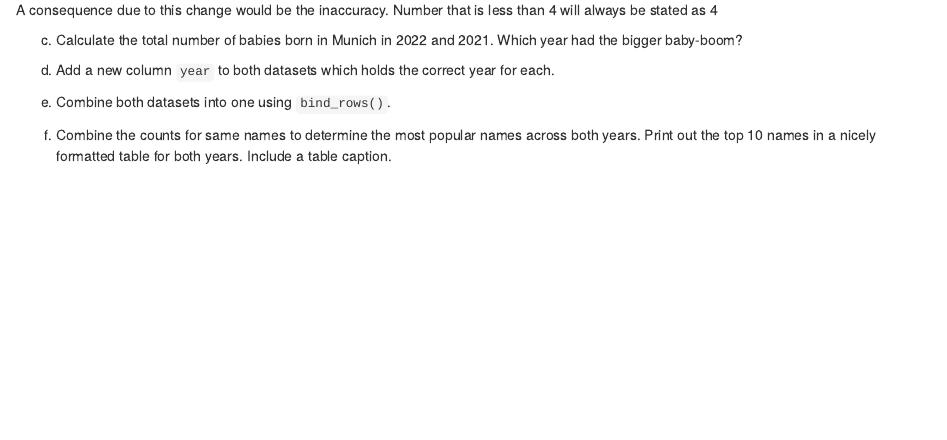
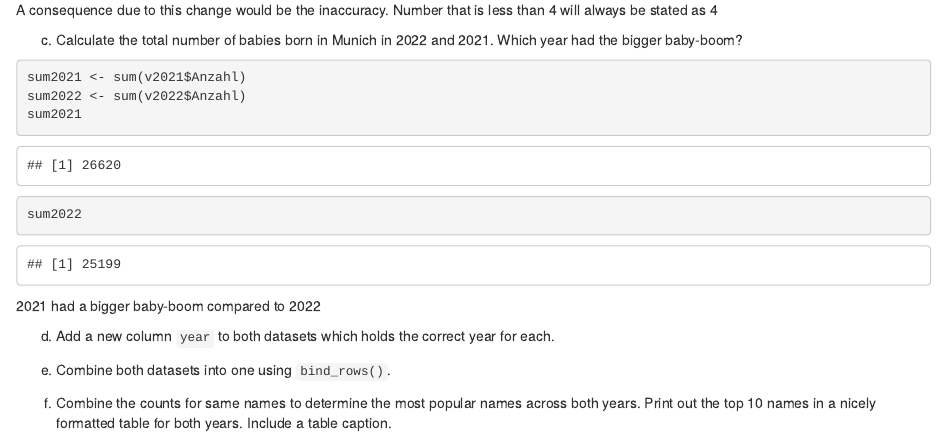
Before and after one commit to Ming010915/exeRcise-sheet-3, an R Markdown document (ExerciseSheet_3_TEMPLATE.Rmd): the page in a window 1100 px wide, from 2440 px down. Rendered offline with R 4.5, knitr and Pandoc, with nearby package versions.

Commit message:
3c) Calculate the total number of babies born in Munich in 2022 and 2021. Which year had the bigger baby-boom?

````diff
--- a/ExerciseSheet_3_TEMPLATE.Rmd
+++ b/ExerciseSheet_3_TEMPLATE.Rmd
@@ -115,6 +115,16 @@ A consequence due to this change would be the inaccuracy. Number that is less th
 c)  Calculate the total number of babies born in Munich in 2022
     and 2021. Which year had the bigger baby-boom?
 
+```{r}
+sum2021 <- sum(v2021$Anzahl)
+sum2022 <- sum(v2022$Anzahl)
+sum2021
+sum2022
+```
+
+2021 had a bigger baby-boom compared to 2022
+
+
 d)  Add a new column `year` to both datasets which holds the correct
     year for each.
 
````
